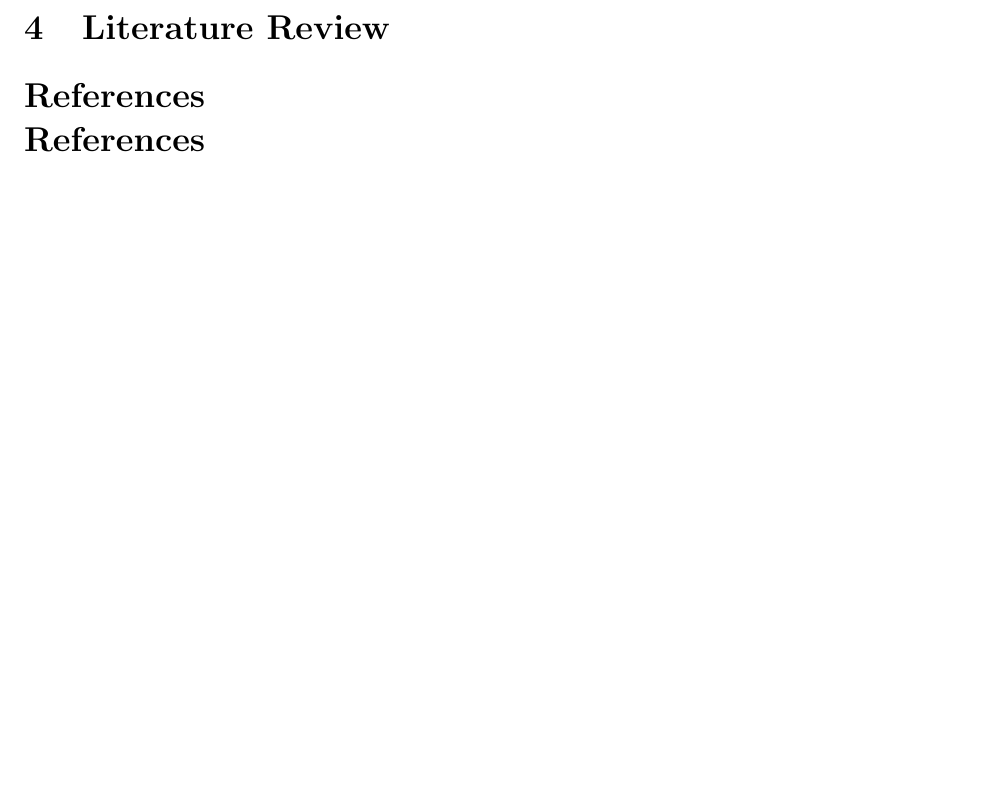
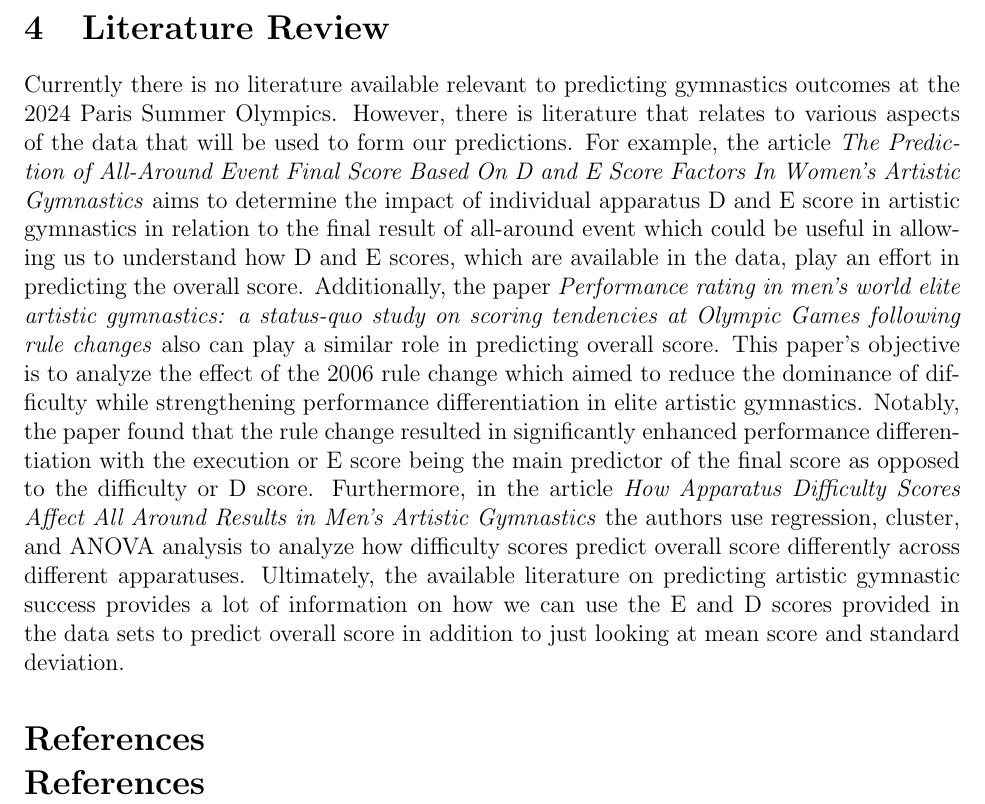
Before and after one commit to statds/course-paper-or-presentation-KathleenHoulihan, a LaTeX paper (proposal/Final-Paper-Proposal.tex): part of page 3 of 3, cut so that both start at the same text, the shorter picture padded with empty space. Compiled offline with pdfLaTeX; a missing bibliography style is replaced by a similar one.

Commit message:
Providing a general literature review

```diff
--- a/proposal/Final-Paper-Proposal.tex
+++ b/proposal/Final-Paper-Proposal.tex
@@ -105,7 +105,25 @@ From these computations we will be able to predict the leader board and medal di
 \section{Literature Review}
 \label{sec:lit}
 
-
+Currently there is no literature available relevant to predicting gymnastics outcomes at the 2024
+Paris Summer Olympics. However, there is literature that relates to various aspects of the data that
+will be used to form our predictions. For example, the article \textit{The Prediction of All-Around
+Event Final Score Based On D and E Score Factors In Women's Artistic Gymnastics} aims to determine the
+impact of individual apparatus D and E score in artistic gymnastics in relation to the final result of
+all-around event which could be useful in allowing us to understand how D and E scores, which are
+available in the data, play an effort in predicting the overall score. Additionally, the paper
+\textit{Performance rating in men’s world elite artistic gymnastics: a status-quo study on scoring
+tendencies at Olympic Games following rule changes} also can play a similar role in predicting overall
+score. This paper's objective is to analyze the effect of the 2006 rule change which aimed to reduce the
+dominance of difficulty while strengthening performance differentiation  in elite artistic gymnastics.
+Notably, the paper found that the rule change resulted in significantly enhanced performance
+differentiation with the execution or E score being the main predictor of the final score as opposed to
+the difficulty or D score. Furthermore, in the article \textit{How Apparatus Difficulty Scores Affect All
+Around Results in Men's Artistic Gymnastics} the authors use regression, cluster, and ANOVA analysis to
+analyze how difficulty scores predict overall score differently across different apparatuses. Ultimately,
+the available literature on predicting artistic gymnastic success provides a lot of information on how we
+can use the E and D scores provided in the data sets to predict overall score in addition to just looking
+at mean score and standard deviation.
 
 \begin{thebibliography}{999}
 
```
